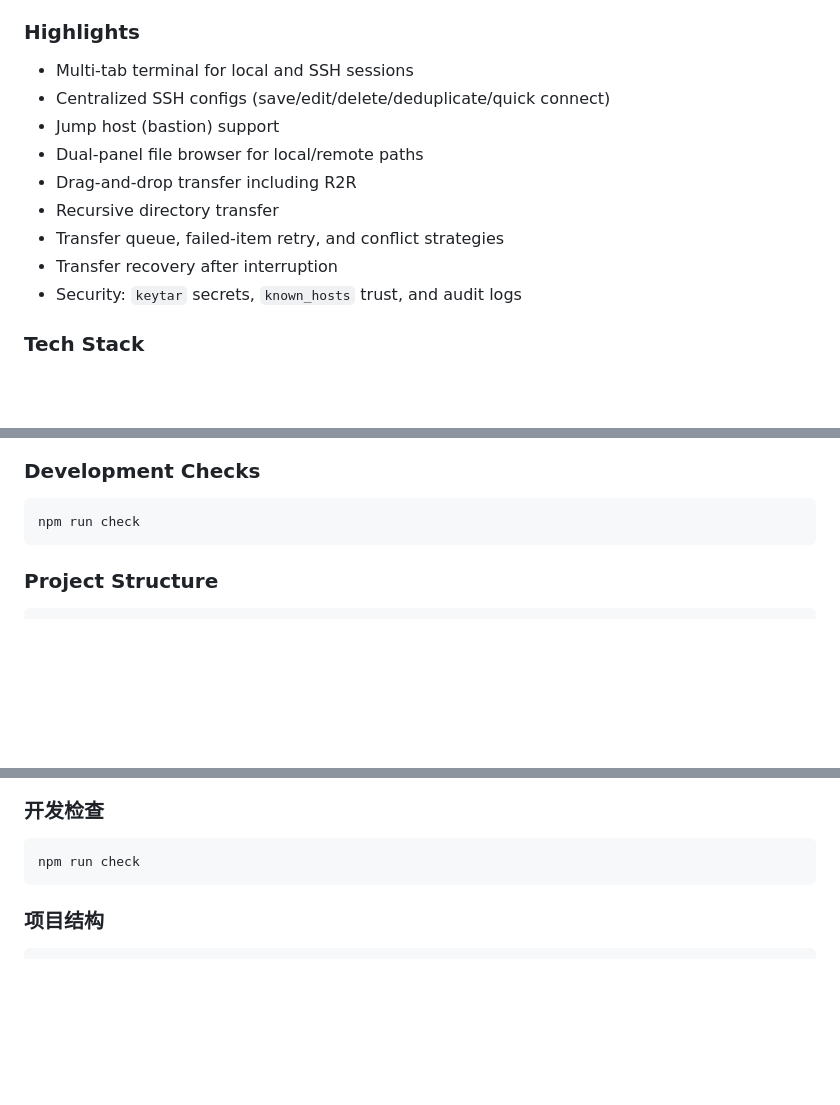
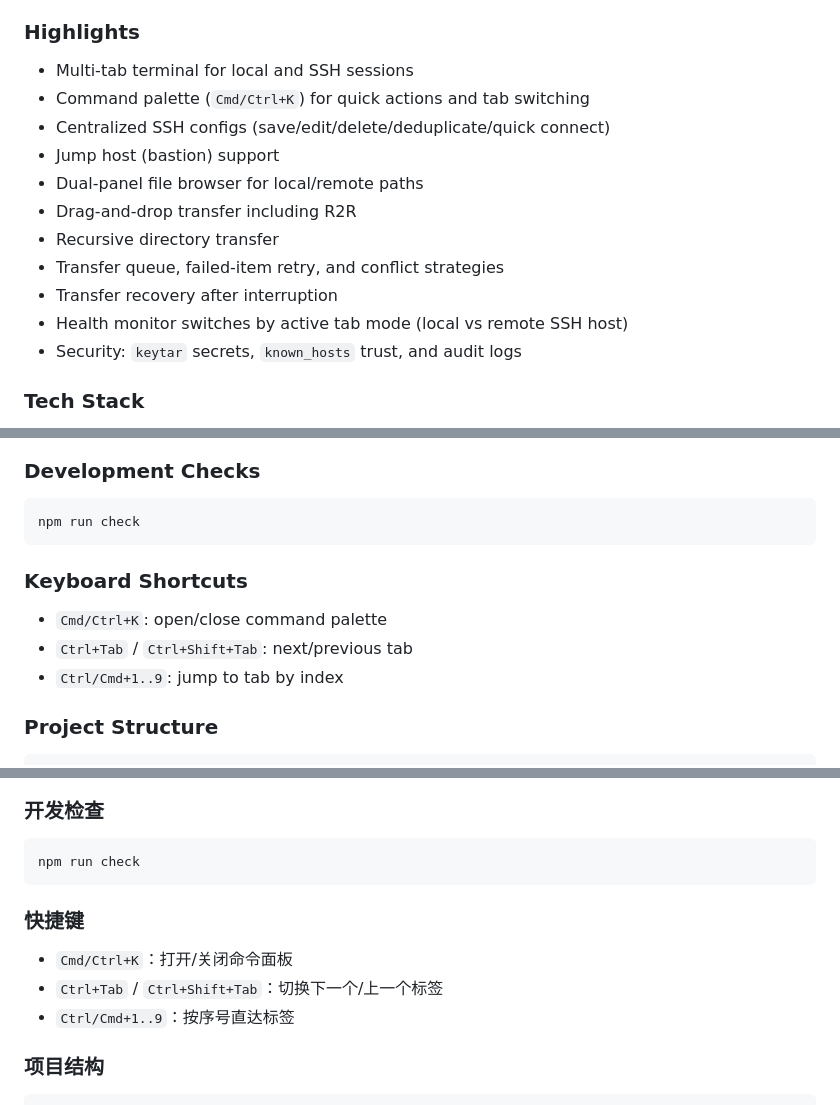
Before and after one commit to zhizhishuo/smart-term, a Markdown page: README.md, 3 parts joined by grey strips. Drawn GitHub-style; blank space fills up the shorter version.

Commit message:
docs: update README for command palette and monitor source behavior
Refresh bilingual highlights and shortcuts with the new Cmd/Ctrl+K command palette and clarify that health metrics switch by active local/SSH tab mode.

Co-authored-by: Cursor <cursoragent@cursor.com>

````diff
--- a/README.md
+++ b/README.md
@@ -12,6 +12,7 @@ It is built with `Electron + xterm.js + node-pty + ssh2` and combines terminal s
 ### Highlights
 
 - Multi-tab terminal for local and SSH sessions
+- Command palette (`Cmd/Ctrl+K`) for quick actions and tab switching
 - Centralized SSH configs (save/edit/delete/deduplicate/quick connect)
 - Jump host (bastion) support
 - Dual-panel file browser for local/remote paths
@@ -19,6 +20,7 @@ It is built with `Electron + xterm.js + node-pty + ssh2` and combines terminal s
 - Recursive directory transfer
 - Transfer queue, failed-item retry, and conflict strategies
 - Transfer recovery after interruption
+- Health monitor switches by active tab mode (local vs remote SSH host)
 - Security: `keytar` secrets, `known_hosts` trust, and audit logs
 
 ### Tech Stack
@@ -55,6 +57,12 @@ npm run build
 ```bash
 npm run check
 ```
+
+### Keyboard Shortcuts
+
+- `Cmd/Ctrl+K`: open/close command palette
+- `Ctrl+Tab` / `Ctrl+Shift+Tab`: next/previous tab
+- `Ctrl/Cmd+1..9`: jump to tab by index
 
 ### Project Structure
 
@@ -170,6 +180,12 @@ npm run build
 ```bash
 npm run check
 ```
+
+### 快捷键
+
+- `Cmd/Ctrl+K`：打开/关闭命令面板
+- `Ctrl+Tab` / `Ctrl+Shift+Tab`：切换下一个/上一个标签
+- `Ctrl/Cmd+1..9`：按序号直达标签
 
 ### 项目结构
 
````
Also changed, not shown: other parts of README.md (+2 -0 lines).
